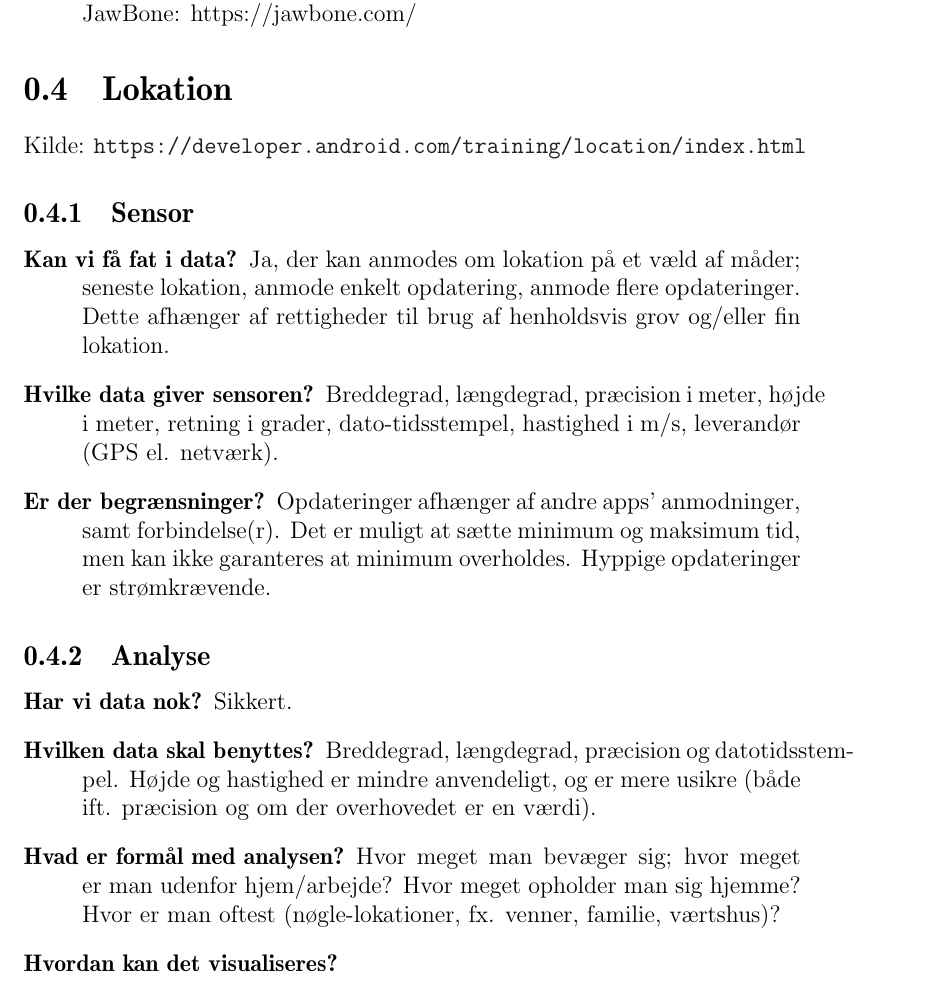
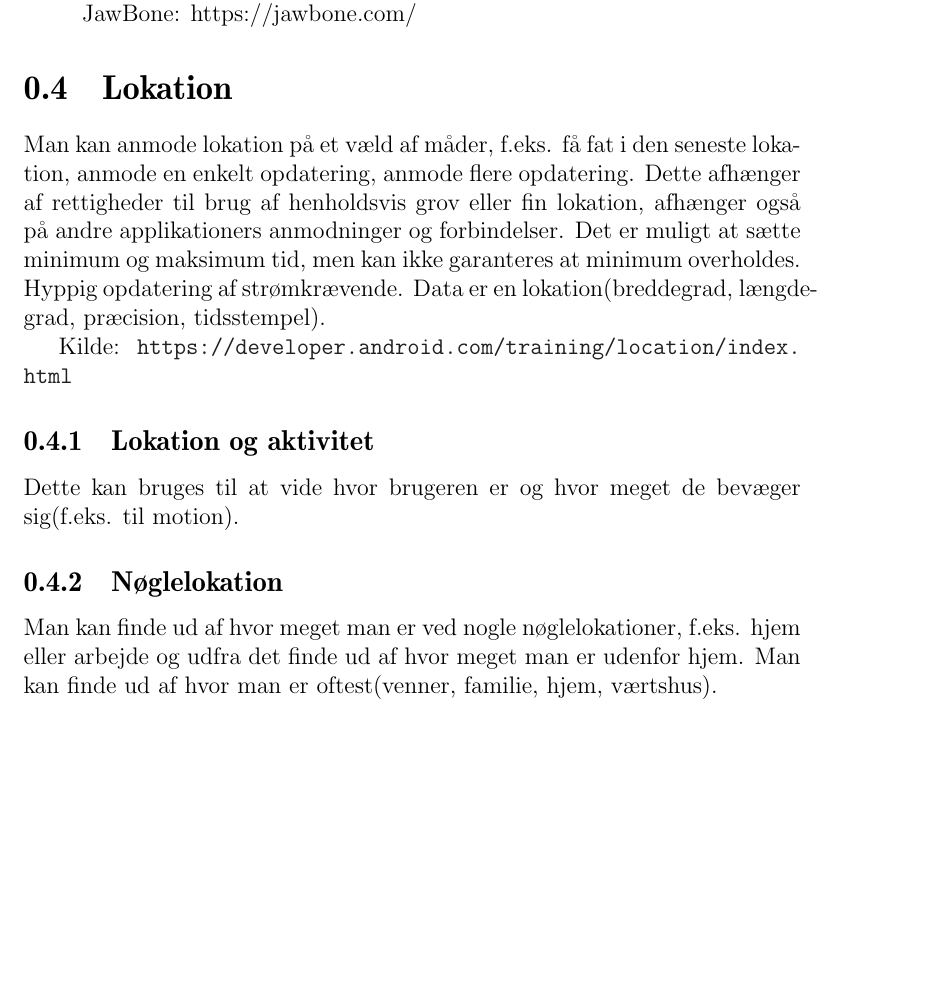
Before and after one commit to SW807/Folder, a LaTeX document (main.tex, which reads sensors/lokation.tex): part of page 6 of 12, cut so that both start at the same text, the shorter picture padded with empty space. Compiled offline with pdfLaTeX.

Commit message:
Lokation opdatering.

```diff
--- a/sensors/lokation.tex
+++ b/sensors/lokation.tex
@@ -1,32 +1,15 @@
 \section{Lokation}
+Man kan anmode lokation på et væld af måder, f.eks. få fat i den seneste lokation, anmode en enkelt opdatering, anmode flere opdatering.
+Dette afhænger af rettigheder til brug af henholdsvis grov eller fin lokation, afhænger også på andre applikationers anmodninger og forbindelser. Det er muligt at sætte minimum og maksimum tid, men kan ikke garanteres at minimum overholdes. Hyppig opdatering af strømkrævende.
+Data er en lokation(breddegrad, længdegrad, præcision, tidsstempel).
+
 Kilde: \url{https://developer.android.com/training/location/index.html}
 
-\subsection{Sensor}
+\subsection{Lokation og aktivitet}
+Dette kan bruges til at vide hvor brugeren er og hvor meget de bevæger sig(f.eks. til motion).
 
-\begin{description}
-\item[Kan vi få fat i data?]
-Ja, der kan anmodes om lokation på et væld af måder; seneste lokation, anmode enkelt opdatering, anmode flere opdateringer.
-Dette afhænger af rettigheder til brug af henholdsvis grov og/eller fin lokation.
-\item[Hvilke data giver sensoren?]
-Breddegrad, længdegrad, præcision i meter, højde i meter, retning i grader, dato-tidsstempel, hastighed i m/s, leverandør (GPS el. netværk).
-\item[Er der begrænsninger?]
-Opdateringer afhænger af andre apps' anmodninger, samt forbindelse(r).
-Det er muligt at sætte minimum og maksimum tid, men kan ikke garanteres at minimum overholdes.
-Hyppige opdateringer er strømkrævende.
-\end{description}
-
-\subsection{Analyse}
-\begin{description}
-\item[Har vi data nok?]
-Sikkert.
-\item[Hvilken data skal benyttes?]
-Breddegrad, længdegrad, præcision og datotidsstempel.
-Højde og hastighed er mindre anvendeligt, og er mere usikre (både ift. præcision og om der overhovedet er en værdi).
-\item[Hvad er formål med analysen?]
-Hvor meget man bevæger sig; hvor meget er man udenfor hjem/arbejde? Hvor meget opholder man sig hjemme? Hvor er man oftest (nøgle-lokationer, fx. venner, familie, værtshus)?
-\item[Hvordan kan det visualiseres?]
-
-\end{description}
+\subsection{Nøglelokation}
+Man kan finde ud af hvor meget man er ved nogle nøglelokationer, f.eks. hjem eller arbejde og udfra det finde ud af hvor meget man er udenfor hjem. Man kan finde ud af hvor man er oftest(venner, familie, hjem, værtshus).
 
 \subsection{Teknisk}
 Google Play Services (foretrukket) eller Android framework location APIs.
```
